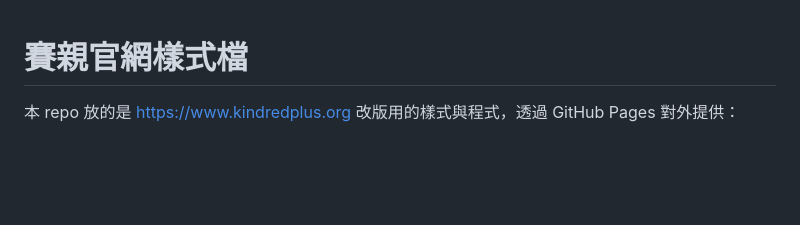
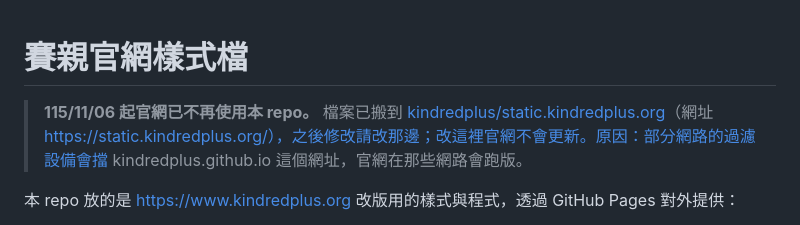
Before and after one commit to kindredplus/kindredplus.github.io, a Markdown page: README.md, the part around the change. GitHub-like rendering; blank space fills up the shorter version.

Commit message:
README：註明 115/11/06 起官網改用 static.kindredplus.org，本 repo 不再使用
Co-Authored-By: Claude Opus 5.5 <noreply@anthropic.com>
Claude-Session: https://claude.ai/code/session_011vNMFETtj2JCDf1sRHARqX

```diff
--- a/README.md
+++ b/README.md
@@ -1,4 +1,7 @@
 # 賽親官網樣式檔
+
+> **115/11/06 起官網已不再使用本 repo。** 檔案已搬到 [kindredplus/static.kindredplus.org](https://github.com/kindredplus/static.kindredplus.org)（網址 https://static.kindredplus.org/），之後修改請改那邊；改這裡官網不會更新。原因：部分網路的過濾設備會擋 kindredplus.github.io 這個網址，官網在那些網路會跑版。
+
 
 本 repo 放的是 https://www.kindredplus.org 改版用的樣式與程式，透過 GitHub Pages 對外提供：
 
```
